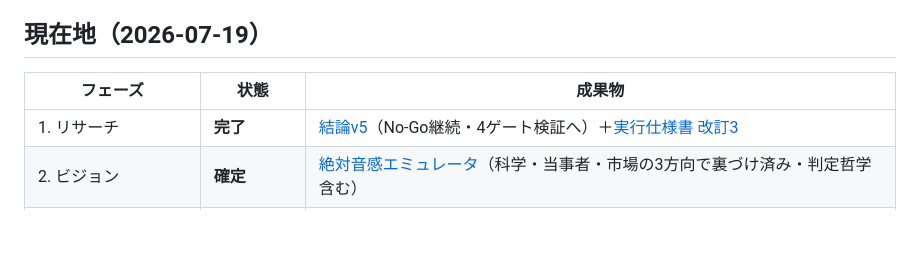
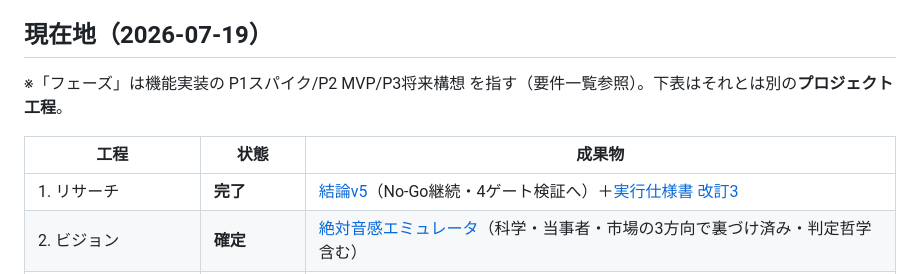
Before and after one commit to iloli-source/EarOnPaper, a Markdown page: README.md, the part around the change. Rendered like a GitHub page; blank space fills up the shorter version.

Commit message:
docs: 用語分離（フェーズ=機能実装P1-P3専用、README表は工程に改名）

```diff
--- a/README.md
+++ b/README.md
@@ -4,7 +4,9 @@
 
 ## 現在地（2026-07-19）
 
-| フェーズ | 状態 | 成果物 |
+※「フェーズ」は機能実装の P1スパイク/P2 MVP/P3将来構想 を指す（要件一覧参照）。下表はそれとは別の**プロジェクト工程**。
+
+| 工程 | 状態 | 成果物 |
 |---|---|---|
 | 1. リサーチ | **完了** | [結論v5](docs/research/conclusions-v5.md)（No-Go継続・4ゲート検証へ）＋[実行仕様書 改訂3](docs/research/gate-execution-spec.md) |
 | 2. ビジョン | **確定** | [絶対音感エミュレータ](docs/requirements/product-vision.md)（科学・当事者・市場の3方向で裏づけ済み・判定哲学含む） |
```
